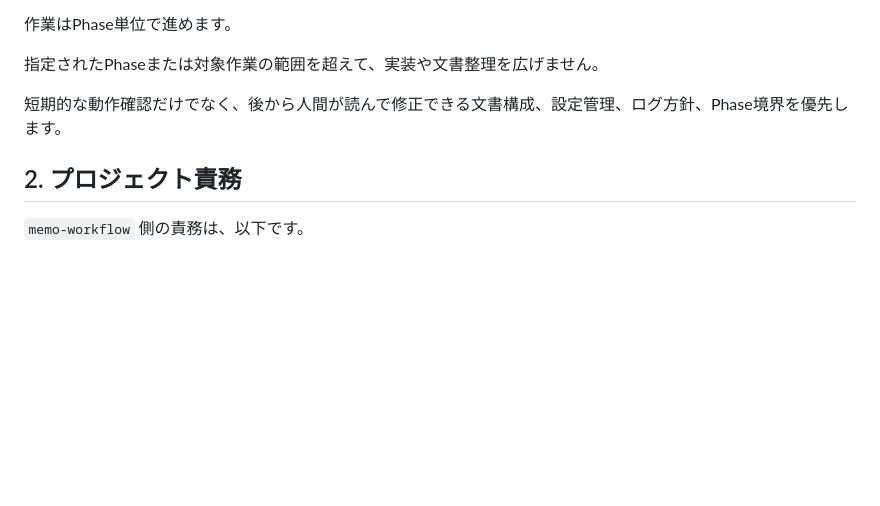
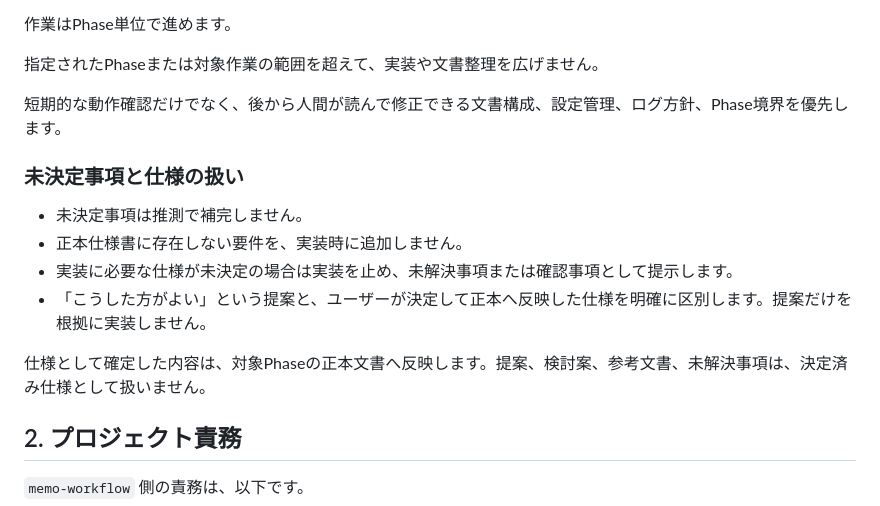
Before and after one commit to yuki-13ya/memo-workflow, a Markdown page: AGENTS.md, the part around the change. Drawn GitHub-style; blank space fills up the shorter version.

```diff
--- a/AGENTS.md
+++ b/AGENTS.md
@@ -13,6 +13,15 @@
 指定されたPhaseまたは対象作業の範囲を超えて、実装や文書整理を広げません。
 
 短期的な動作確認だけでなく、後から人間が読んで修正できる文書構成、設定管理、ログ方針、Phase境界を優先します。
+
+### 未決定事項と仕様の扱い
+
+- 未決定事項は推測で補完しません。
+- 正本仕様書に存在しない要件を、実装時に追加しません。
+- 実装に必要な仕様が未決定の場合は実装を止め、未解決事項または確認事項として提示します。
+- 「こうした方がよい」という提案と、ユーザーが決定して正本へ反映した仕様を明確に区別します。提案だけを根拠に実装しません。
+
+仕様として確定した内容は、対象Phaseの正本文書へ反映します。提案、検討案、参考文書、未解決事項は、決定済み仕様として扱いません。
 
 ## 2. プロジェクト責務
 
```
Also changed, not shown: docs/change-log.md (+12 -0 lines).
